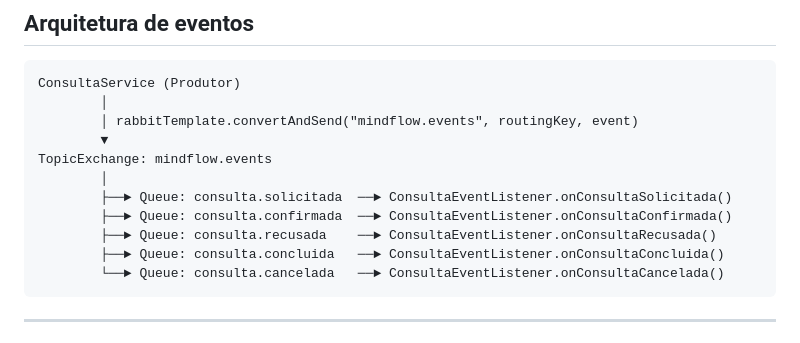
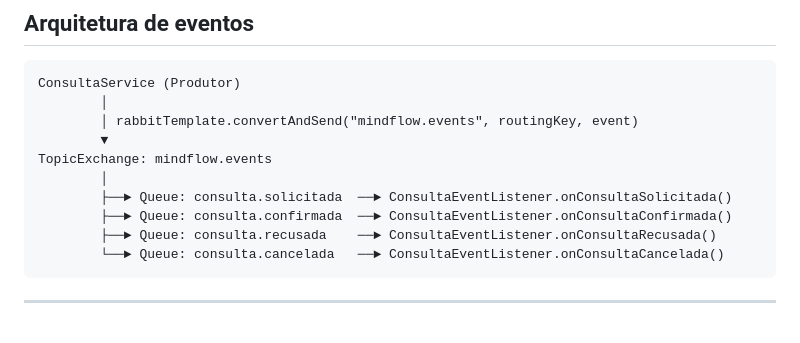
Before and after one commit to JonathaDaSilva/Mindflow, a Markdown page: docs/eventos-mom.md, the part around the change. GitHub-like rendering.

Commit message:
correção doc

````diff
--- a/docs/eventos-mom.md
+++ b/docs/eventos-mom.md
@@ -19,7 +19,6 @@ TopicExchange: mindflow.events
         ├──► Queue: consulta.solicitada  ──► ConsultaEventListener.onConsultaSolicitada()
         ├──► Queue: consulta.confirmada  ──► ConsultaEventListener.onConsultaConfirmada()
         ├──► Queue: consulta.recusada    ──► ConsultaEventListener.onConsultaRecusada()
-        ├──► Queue: consulta.concluida   ──► ConsultaEventListener.onConsultaConcluida()
         └──► Queue: consulta.cancelada   ──► ConsultaEventListener.onConsultaCancelada()
 ```
 
````
